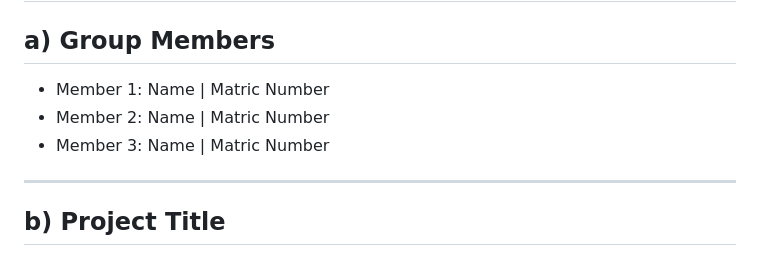
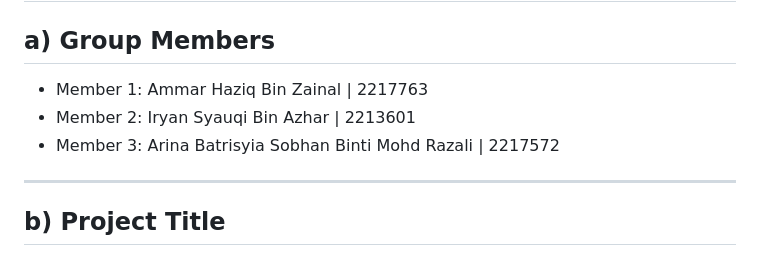
Before and after one commit to marziq/ChikiBite, a Markdown page: README.md, the part around the change. Rendered like a GitHub page.

Commit message:
update again

```diff
--- a/README.md
+++ b/README.md
@@ -5,9 +5,9 @@
 
 ## a) Group Members
 
-* Member 1: Name | Matric Number
-* Member 2: Name | Matric Number
-* Member 3: Name | Matric Number
+* Member 1: Ammar Haziq Bin Zainal | 2217763
+* Member 2: Iryan Syauqi Bin Azhar | 2213601
+* Member 3: Arina Batrisyia Sobhan Binti Mohd Razali | 2217572
 
 ---
 
```
